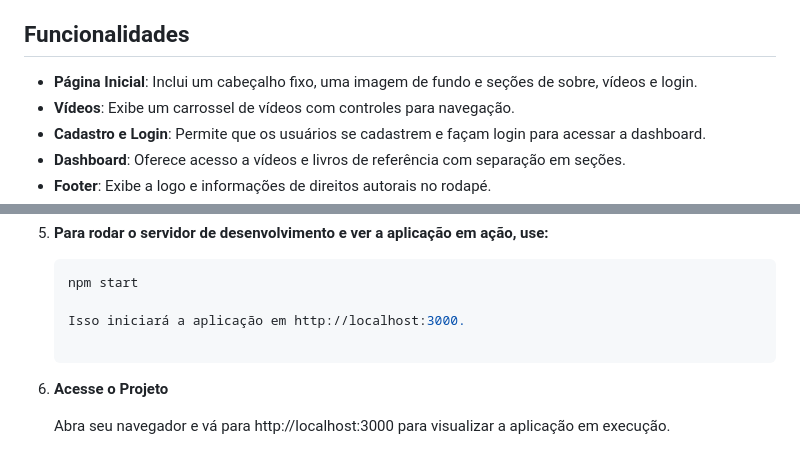
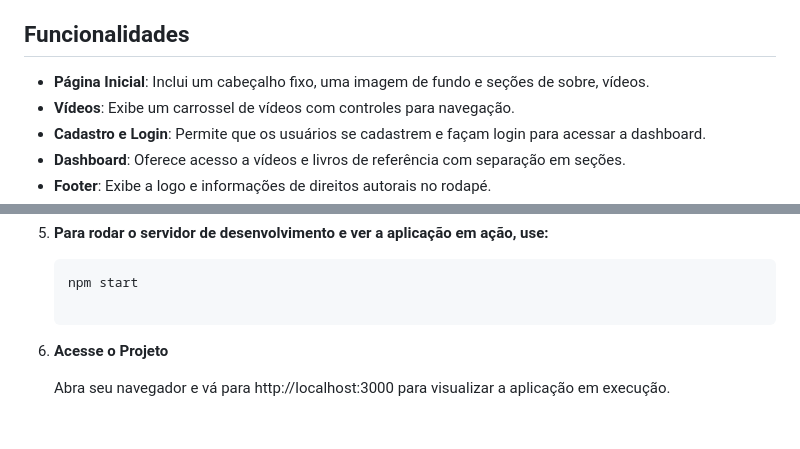
Before and after one commit to 13Junio-Innovating/familia-amanhecer-plataform, a Markdown page: README.md, 2 parts joined by grey strips. Drawn GitHub-style; blank space fills up the shorter version.

````diff
--- a/README.md
+++ b/README.md
@@ -4,7 +4,7 @@ Bem-vindo ao projeto **Família Amanhecer Platform**! Este é um aplicativo dese
 
 ## Funcionalidades
 
-- **Página Inicial**: Inclui um cabeçalho fixo, uma imagem de fundo e seções de sobre, vídeos e login.
+- **Página Inicial**: Inclui um cabeçalho fixo, uma imagem de fundo e seções de sobre, vídeos.
 - **Vídeos**: Exibe um carrossel de vídeos com controles para navegação.
 - **Cadastro e Login**: Permite que os usuários se cadastrem e façam login para acessar a dashboard.
 - **Dashboard**: Oferece acesso a vídeos e livros de referência com separação em seções.
@@ -51,8 +51,6 @@ Bem-vindo ao projeto **Família Amanhecer Platform**! Este é um aplicativo dese
     ```bash
     npm start
 
-    Isso iniciará a aplicação em http://localhost:3000.
-
 6. **Acesse o Projeto**
 
     Abra seu navegador e vá para http://localhost:3000 para visualizar a aplicação em execução.
````
